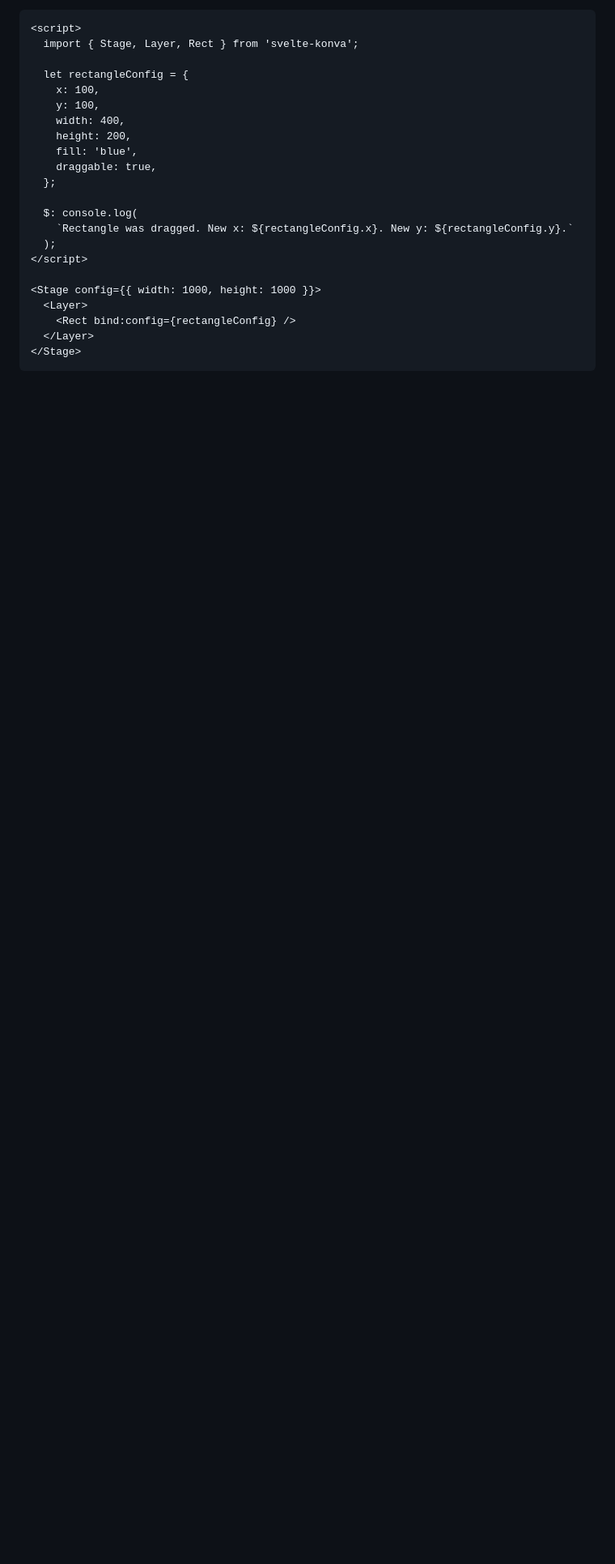
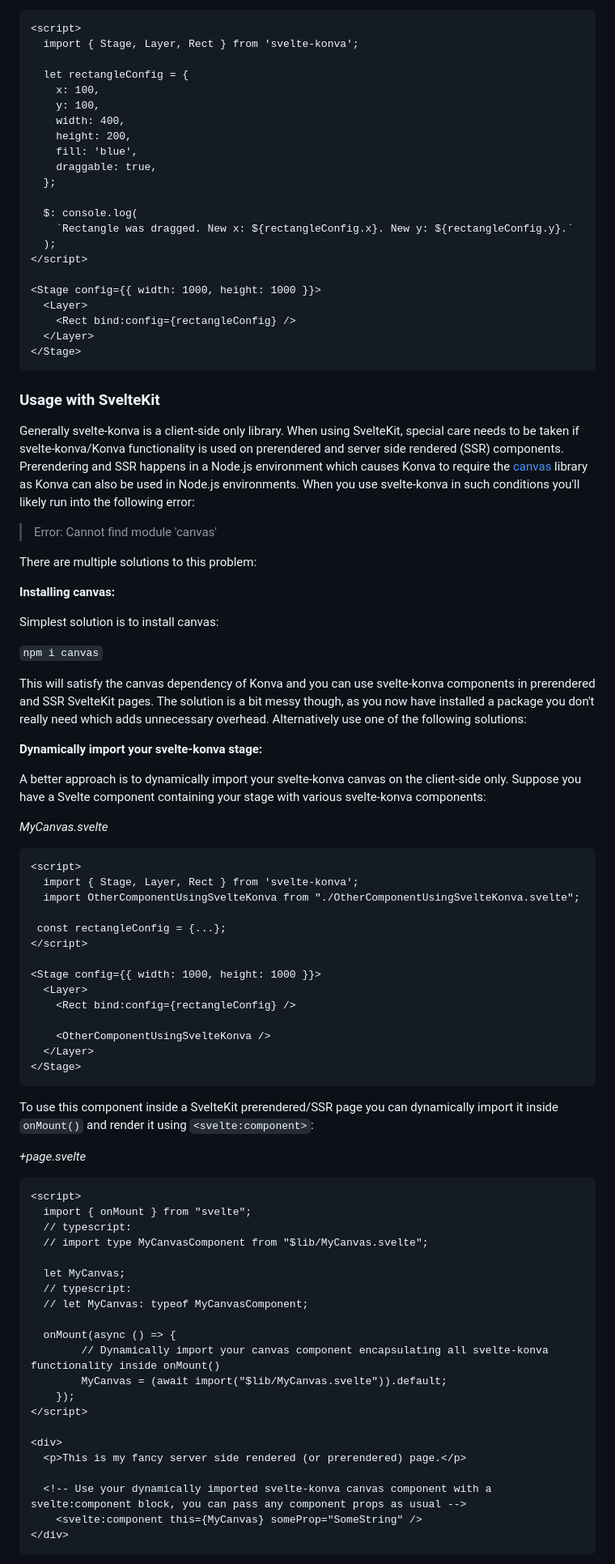
Before and after one commit to konvajs/svelte-konva, a Markdown page: README.md, the part around one of its changes. Shown at 81% size. Rendered like a GitHub page; blank space fills up the shorter version.

Commit message:
Update README with SvelteKit instructions

````diff
--- a/README.md
+++ b/README.md
@@ -112,3 +112,67 @@ By default svelte-konva keeps your config in sync (position, rotation, scale, et
 </Stage>
 ```
 
+### Usage with SvelteKit
+
+Generally svelte-konva is a client-side only library. When using SvelteKit, special care needs to be taken if svelte-konva/Konva functionality is used on prerendered and server side rendered (SSR) components. Prerendering and SSR happens in a Node.js environment which causes Konva to require the [canvas](https://www.npmjs.com/package/canvas) library as Konva can also be used in Node.js environments. When you use svelte-konva in such conditions you'll likely run into the following error:
+> Error: Cannot find module 'canvas'
+
+There are multiple solutions to this problem:
+
+**Installing canvas:**
+
+Simplest solution is to install canvas:
+
+`npm i canvas`
+
+This will satisfy the canvas dependency of Konva and you can use svelte-konva components in prerendered and SSR SvelteKit pages. The solution is a bit messy though, as you now have installed a package you don't really need which adds unnecessary overhead. Alternatively use one of the following solutions:
+
+**Dynamically import your svelte-konva stage:**
+
+A better approach is to dynamically import your svelte-konva canvas on the client-side only. Suppose you have a Svelte component containing your stage with various svelte-konva components:
+
+*MyCanvas.svelte*
+```html
+<script>
+  import { Stage, Layer, Rect } from 'svelte-konva';
+  import OtherComponentUsingSvelteKonva from "./OtherComponentUsingSvelteKonva.svelte";
+
+ const rectangleConfig = {...};
+</script>
+
+<Stage config={{ width: 1000, height: 1000 }}>
+  <Layer>
+    <Rect bind:config={rectangleConfig} />
+
+    <OtherComponentUsingSvelteKonva />
+  </Layer>
+</Stage>
+```
+
+To use this component inside a SvelteKit prerendered/SSR page you can dynamically import it inside `onMount()` and render it using `<svelte:component>`:
+
+*+page.svelte*
+```html
+<script>
+  import { onMount } from "svelte";
+  // typescript:
+  // import type MyCanvasComponent from "$lib/MyCanvas.svelte";
+
+  let MyCanvas;
+  // typescript:
+  // let MyCanvas: typeof MyCanvasComponent;
+
+  onMount(async () => {
+		// Dynamically import your canvas component encapsulating all svelte-konva functionality inside onMount()
+		MyCanvas = (await import("$lib/MyCanvas.svelte")).default;
+	});
+</script>
+
+<div>
+  <p>This is my fancy server side rendered (or prerendered) page.</p>
+
+  <!-- Use your dynamically imported svelte-konva canvas component with a svelte:component block, you can pass any component props as usual -->
+	<svelte:component this={MyCanvas} someProp="SomeString" />
+</div>
+```
+
````
Also changed, not shown: other parts of README.md (+23 -0 lines).
